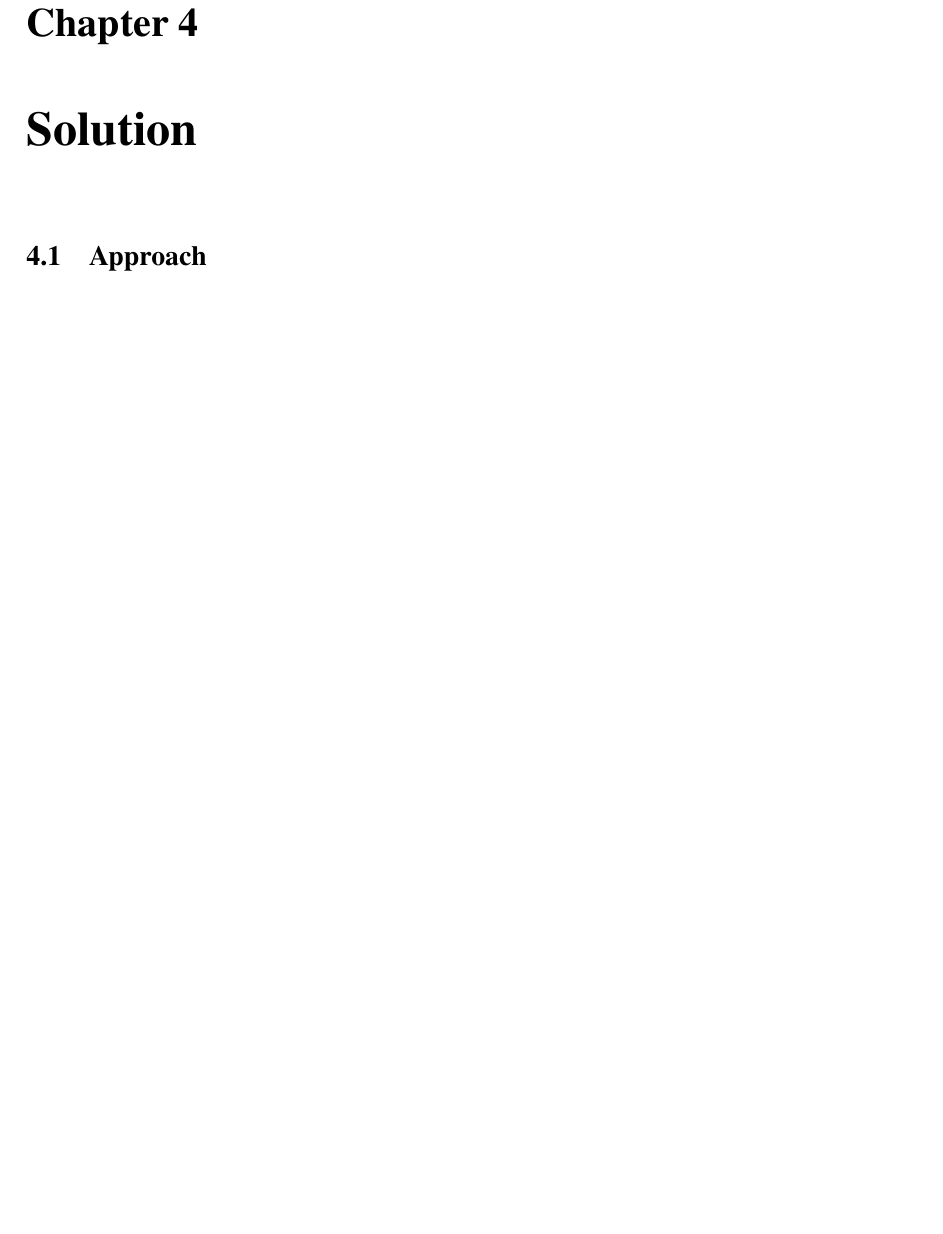
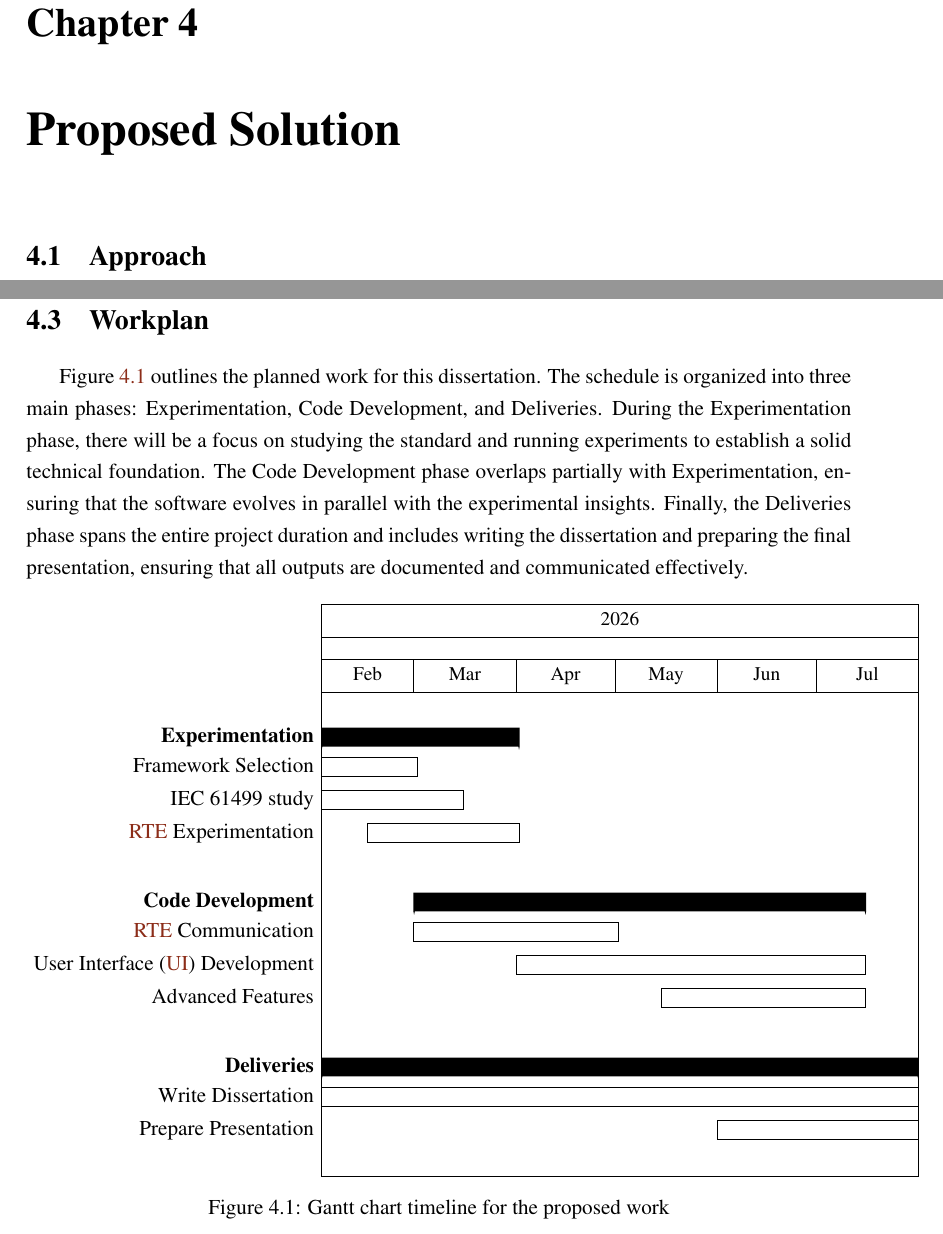
Before and after one commit to Pedro-Beirao/PTERO, a LaTeX thesis (report/main.tex, which reads report/body/chapter4.tex): part of page 11 of 13 before the commit and two parts of pages 13 and 14 of 16 after it, the two joined at a grey line, cut so that both start at the same text, the shorter picture padded with empty space. Compiled offline with pdfLaTeX.

Commit message:
Add workplan

```diff
--- a/report/body/chapter4.tex
+++ b/report/body/chapter4.tex
@@ -1,10 +1,44 @@
-\chapter{Solution} \label{chap:solution}
+\chapter{Proposed Solution} \label{chap:proposed-solution}
+% TODO explain what this chapter will do
 
 \section{Approach}
 % TODO This is the time where you describe your approach How you expect to solve the problem and justify it! Refer to requirements, limitations, identified gaps in the literature, improvements over others work, etc.
-
 
 \section{Methods}
 
 \subsection{Introduction}
 % TODO State the purpose of the chapter and why the chosen methodology is appropriate for addressing the research question.
+
+\clearpage
+\section{Workplan}
+\Cref{fig:workplan} outlines the planned work for this dissertation. The schedule is organized into three main phases: Experimentation, Code Development, and Deliveries. During the Experimentation phase, there will be a focus on studying the standard and running experiments to establish a solid technical foundation. The Code Development phase overlaps partially with Experimentation, ensuring that the software evolves in parallel with the experimental insights. Finally, the Deliveries phase spans the entire project duration and includes writing the dissertation and preparing the final presentation, ensuring that all outputs are documented and communicated effectively.
+
+\begin{figure}[h]
+\begin{ganttchart}[
+  x unit=0.6mm,
+  y unit chart=0.6cm,
+  group height=0.2mm,
+  bar height=0.2mm,
+  time slot format=isodate
+]{2026-02-01}{2026-07-31}
+  \gantttitlecalendar{year, month=shortname} \\
+
+  \ganttgroup{Experimentation}{2026-02-01}{2026-04-01} \\
+  \ganttbar{Framework Selection}{2026-02-01}{2026-03-01} \\
+  \ganttbar{IEC 61499 study}{2026-02-01}{2026-03-15} \\
+  \ganttbar{\ac{RTE} Experimentation}{2026-02-15}{2026-04-01} \\
+  \ganttnewline
+
+  \ganttgroup{Code Development}{2026-03-01}{2026-07-15} \\
+  \ganttbar{\ac{RTE} Communication}{2026-03-01}{2026-05-01} \\
+  \ganttbar{\ac{UI} Development}{2026-04-01}{2026-07-15} \\
+  \ganttbar{Advanced Features}{2026-05-15}{2026-07-15} \\
+  \ganttnewline
+
+  \ganttgroup{Deliveries}{2026-02-01}{2026-07-31} \\
+  \ganttbar{Write Dissertation}{2026-02-01}{2026-07-31} \\
+  \ganttbar{Prepare Presentation}{2026-06-01}{2026-07-31} \\
+\end{ganttchart}
+\caption{Gantt chart timeline for the proposed work}
+\label{fig:workplan}
+\end{figure}
--- a/report/main.tex
+++ b/report/main.tex
@@ -63,6 +63,8 @@
 
 %% Include here any other packages you need
 \usepackage{indentfirst}
+\usepackage{pgfgantt}
+\usepackage{cleveref}
 
 %% Use folder ``figures'' to keep all your figures
 %% Path to the figures directory
```
Also changed, not shown: report/body/chapter2.tex (+1 -1 lines), report/frontmatter/abbrevs.tex (+3 -2 lines), report/main.pdf, report/main.tex (10 more changed lines), 4 other files.
